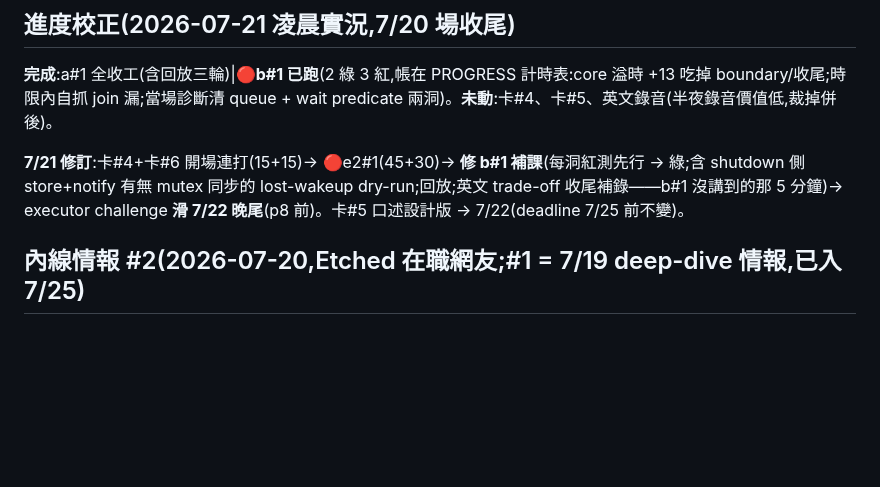
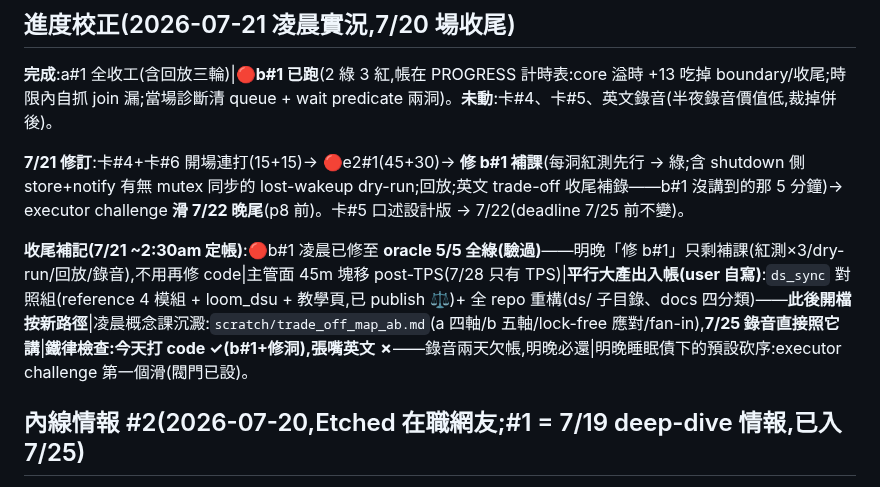
Before and after one commit to Rick9008/rust-low-level-systems-learning, a Markdown page: SCHEDULE.md, the part around the change. GitHub-like rendering; blank space fills up the shorter version.

Commit message:
docs+scratch: 7/20 全日審計定帳——收尾補記(b#1 全綠/鐵律英文✗/ds_sync 入帳/新路徑)+ trade-off 地圖沉澱 + 複習指標
Co-Authored-By: Claude Fable 5 <noreply@anthropic.com>

```diff
--- a/SCHEDULE.md
+++ b/SCHEDULE.md
@@ -85,6 +85,8 @@ v8.1 規則 5 的操作版:動手到哪開到哪,這張表就是「當天該開
 **完成**:a#1 全收工(含回放三輪)|🔴**b#1 已跑**(2 綠 3 紅,帳在 PROGRESS 計時表:core 溢時 +13 吃掉 boundary/收尾;時限內自抓 join 漏;當場診斷清 queue + wait predicate 兩洞)。**未動**:卡#4、卡#5、英文錄音(半夜錄音價值低,裁掉併後)。
 
 **7/21 修訂**:卡#4+卡#6 開場連打(15+15)→ 🔴e2#1(45+30)→ **修 b#1 補課**(每洞紅測先行 → 綠;含 shutdown 側 store+notify 有無 mutex 同步的 lost-wakeup dry-run;回放;英文 trade-off 收尾補錄——b#1 沒講到的那 5 分鐘)→ executor challenge **滑 7/22 晚尾**(p8 前)。卡#5 口述設計版 → 7/22(deadline 7/25 前不變)。
+
+**收尾補記(7/21 ~2:30am 定帳)**:🔴b#1 凌晨已修至 **oracle 5/5 全綠(驗過)**——明晚「修 b#1」只剩補課(紅測×3/dry-run/回放/錄音),不用再修 code|主管面 45m 塊移 post-TPS(7/28 只有 TPS)|**平行大產出入帳(user 自寫)**:`ds_sync` 對照組(reference 4 模組 + loom_dsu + 教學頁,已 publish ⚖️)+ 全 repo 重構(ds/ 子目錄、docs 四分類)——**此後開檔按新路徑**|凌晨概念課沉澱:`scratch/trade_off_map_ab.md`(a 四軸/b 五軸/lock-free 應對/fan-in),**7/25 錄音直接照它講**|**鐵律檢查:今天打 code ✓(b#1+修洞),張嘴英文 ✗**——錄音兩天欠帳,明晚必還|明晚睡眠債下的預設砍序:executor challenge 第一個滑(閥門已設)。
 
 ## 內線情報 #2(2026-07-20,Etched 在職網友;#1 = 7/19 deep-dive 情報,已入 7/25)
 
```
Also changed, not shown: PROGRESS.md (+2 -0 lines), scratch/trade_off_map_ab.md (added, +52 -0 lines).
